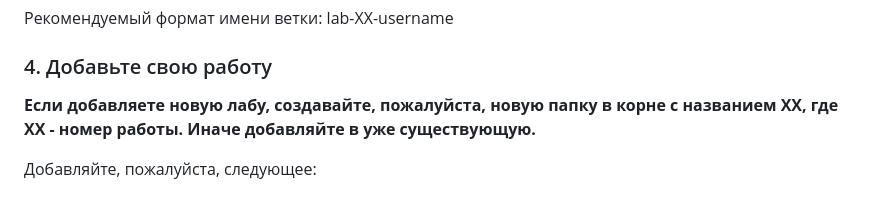
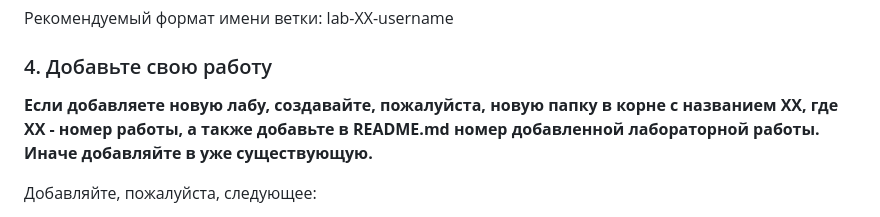
Before and after one commit to GlebLarkin/Physmech_labs, a Markdown page: README.md, the part around the change. Drawn GitHub-style.

```diff
--- a/README.md
+++ b/README.md
@@ -30,7 +30,7 @@
 Рекомендуемый формат имени ветки: lab-XX-username
 
 ### 4. Добавьте свою работу
-**Если добавляете новую лабу, создавайте, пожалуйста, новую папку в корне с названием XX, где XX - номер работы. Иначе добавляйте в уже существующую.**
+**Если добавляете новую лабу, создавайте, пожалуйста, новую папку в корне с названием XX, где XX - номер работы, а также добавьте в README.md номер добавленной лабораторной работы. Иначе добавляйте в уже существующую.**
 
 Добавляйте, пожалуйста, следующее:
 - скомпилированный отчет
```
